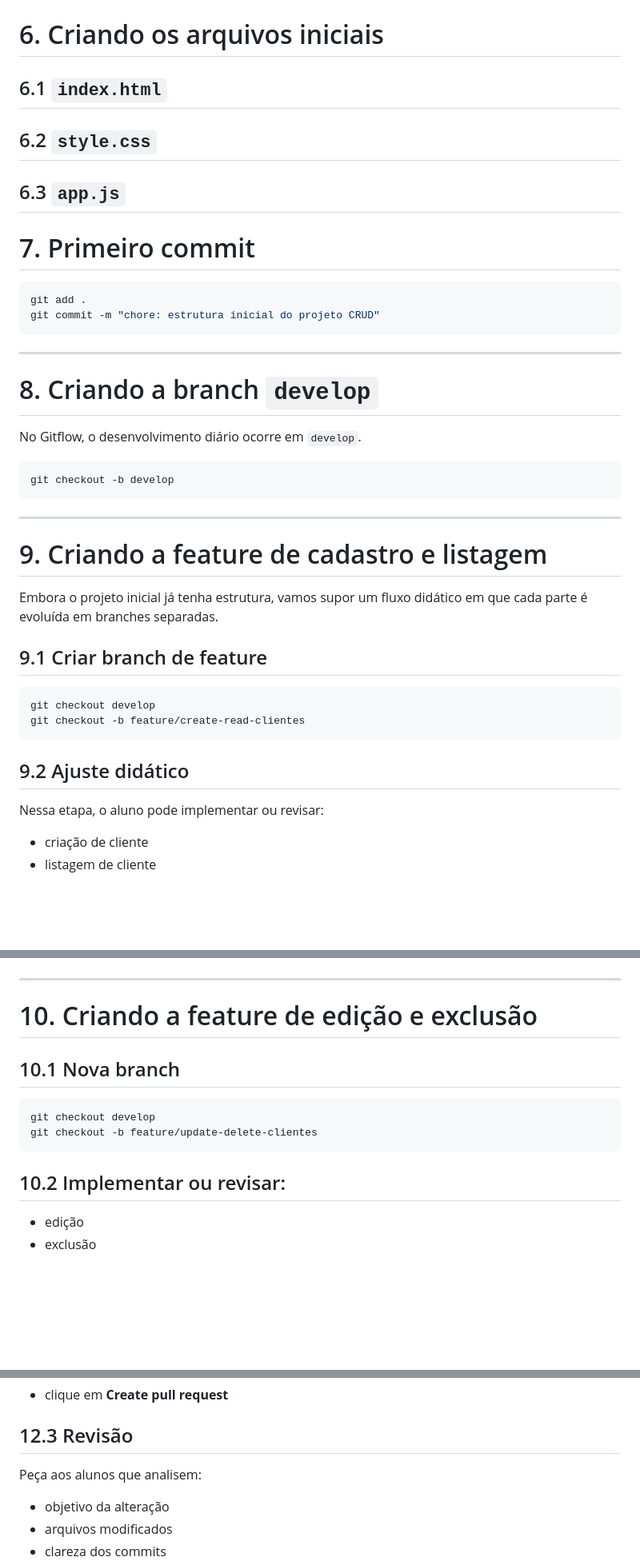
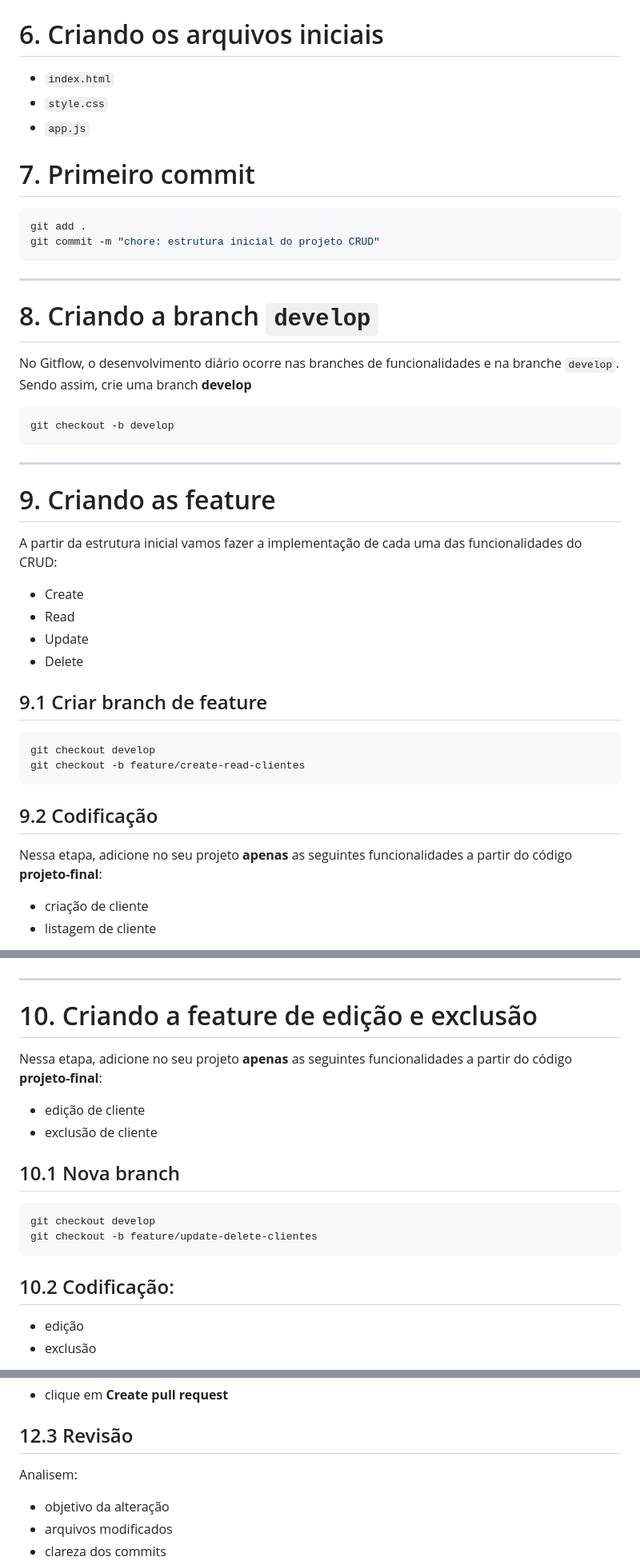
Before and after one commit to romulomenezesjr/tutorial-gitflow, a Markdown page: README.md, 3 parts joined by grey strips. Shown at 80% size. Drawn GitHub-style; blank space fills up the shorter version.

````diff
--- a/README.md
+++ b/README.md
@@ -110,14 +108,9 @@ git branch -M main
 
 # 6. Criando os arquivos iniciais
 
-## 6.1 `index.html`
-
-
-
-## 6.2 `style.css`
-
-
-## 6.3 `app.js`
+* `index.html`
+* `style.css`
+* `app.js`
 
 
 # 7. Primeiro commit
@@ -131,7 +124,7 @@ git commit -m "chore: estrutura inicial do projeto CRUD"
 
 # 8. Criando a branch `develop`
 
-No Gitflow, o desenvolvimento diário ocorre em `develop`.
+No Gitflow, o desenvolvimento diário ocorre nas branches de funcionalidades e na branche `develop`. Sendo assim, crie uma branch **develop**
 
 ```bash
 git checkout -b develop
@@ -139,9 +132,15 @@ git checkout -b develop
 
 ---
 
-# 9. Criando a feature de cadastro e listagem
+# 9. Criando as feature
 
-Embora o projeto inicial já tenha estrutura, vamos supor um fluxo didático em que cada parte é evoluída em branches separadas.
+A partir da estrutura inicial vamos fazer a implementação de cada uma das funcionalidades do CRUD:
+
+* Create
+* Read
+* Update
+* Delete
+
 
 ## 9.1 Criar branch de feature
 
@@ -150,9 +149,9 @@ git checkout develop
 git checkout -b feature/create-read-clientes
 ```
 
-## 9.2 Ajuste didático
+## 9.2 Codificação
 
-Nessa etapa, o aluno pode implementar ou revisar:
+Nessa etapa, adicione no seu projeto **apenas** as seguintes funcionalidades a partir do código **projeto-final**:
 
 * criação de cliente
 * listagem de cliente
@@ -176,6 +175,11 @@ git branch -d feature/create-read-clientes
 
 # 10. Criando a feature de edição e exclusão
 
+Nessa etapa, adicione no seu projeto **apenas** as seguintes funcionalidades a partir do código **projeto-final**:
+
+* edição de cliente
+* exclusão de cliente
+
 ## 10.1 Nova branch
 
 ```bash
@@ -183,7 +187,7 @@ git checkout develop
 git checkout -b feature/update-delete-clientes
 ```
 
-## 10.2 Implementar ou revisar:
+## 10.2 Codificação:
 
 * edição
 * exclusão
@@ -266,7 +270,7 @@ No GitHub:
 
 ## 12.3 Revisão
 
-Peça aos alunos que analisem:
+Analisem:
 
 * objetivo da alteração
 * arquivos modificados
````
Also changed, not shown: other parts of README.md (+12 -14 lines).
